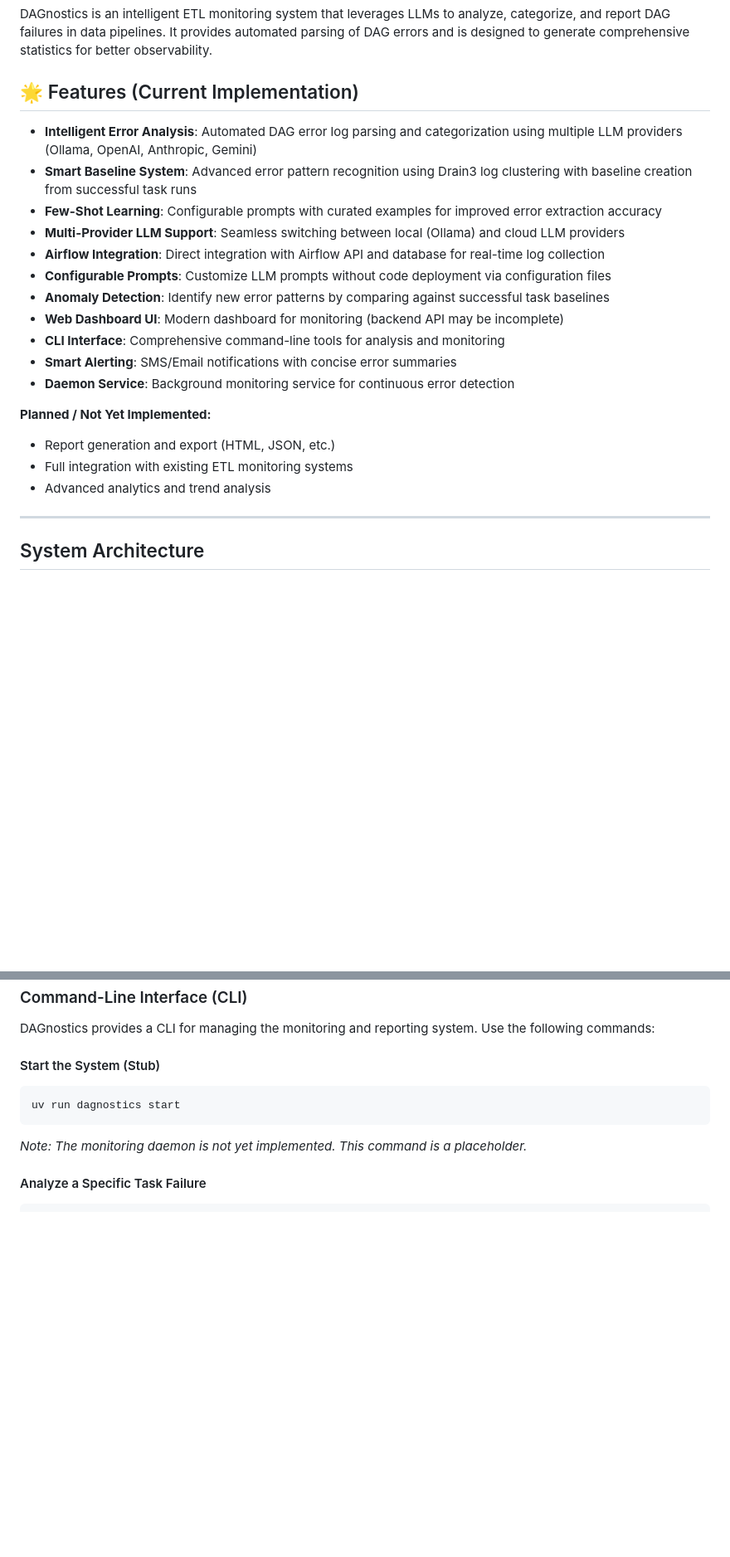
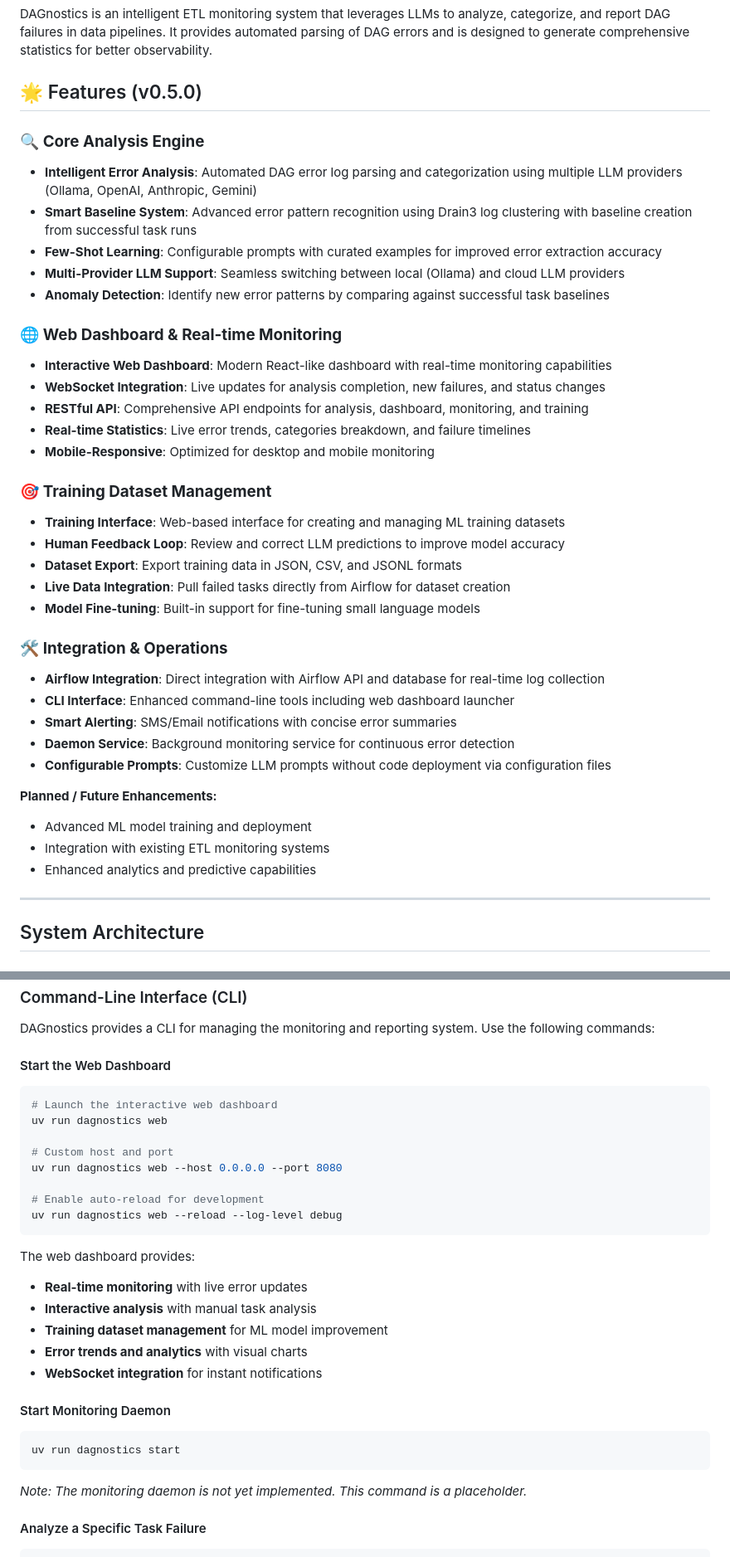
Before and after one commit to pesnik/dagnostics, a Markdown page: README.md, 2 parts joined by grey strips. Shown: that part at 83% size. Rendered like a GitHub page; blank space fills up the shorter version.

````diff
--- a/README.md
+++ b/README.md
@@ -2,25 +2,41 @@
 
 DAGnostics is an intelligent ETL monitoring system that leverages LLMs to analyze, categorize, and report DAG failures in data pipelines. It provides automated parsing of DAG errors and is designed to generate comprehensive statistics for better observability.
 
-## 🌟 Features (Current Implementation)
+## 🌟 Features (v0.5.0)
 
+### 🔍 **Core Analysis Engine**
 - **Intelligent Error Analysis**: Automated DAG error log parsing and categorization using multiple LLM providers (Ollama, OpenAI, Anthropic, Gemini)
 - **Smart Baseline System**: Advanced error pattern recognition using Drain3 log clustering with baseline creation from successful task runs
 - **Few-Shot Learning**: Configurable prompts with curated examples for improved error extraction accuracy
 - **Multi-Provider LLM Support**: Seamless switching between local (Ollama) and cloud LLM providers
+- **Anomaly Detection**: Identify new error patterns by comparing against successful task baselines
+
+### 🌐 **Web Dashboard & Real-time Monitoring**
+- **Interactive Web Dashboard**: Modern React-like dashboard with real-time monitoring capabilities
+- **WebSocket Integration**: Live updates for analysis completion, new failures, and status changes
+- **RESTful API**: Comprehensive API endpoints for analysis, dashboard, monitoring, and training
+- **Real-time Statistics**: Live error trends, categories breakdown, and failure timelines
+- **Mobile-Responsive**: Optimized for desktop and mobile monitoring
+
+### 🎯 **Training Dataset Management**
+- **Training Interface**: Web-based interface for creating and managing ML training datasets
+- **Human Feedback Loop**: Review and correct LLM predictions to improve model accuracy
+- **Dataset Export**: Export training data in JSON, CSV, and JSONL formats
+- **Live Data Integration**: Pull failed tasks directly from Airflow for dataset creation
+- **Model Fine-tuning**: Built-in support for fine-tuning small language models
+
+### 🛠 **Integration & Operations**
 - **Airflow Integration**: Direct integration with Airflow API and database for real-time log collection
-- **Configurable Prompts**: Customize LLM prompts without code deployment via configuration files
-- **Anomaly Detection**: Identify new error patterns by comparing against successful task baselines
-- **Web Dashboard UI**: Modern dashboard for monitoring (backend API may be incomplete)
-- **CLI Interface**: Comprehensive command-line tools for analysis and monitoring
+- **CLI Interface**: Enhanced command-line tools including web dashboard launcher
 - **Smart Alerting**: SMS/Email notifications with concise error summaries
 - **Daemon Service**: Background monitoring service for continuous error detection
+- **Configurable Prompts**: Customize LLM prompts without code deployment via configuration files
 
-**Planned / Not Yet Implemented:**
+**Planned / Future Enhancements:**
 
-- Report generation and export (HTML, JSON, etc.)
-- Full integration with existing ETL monitoring systems
-- Advanced analytics and trend analysis
+- Advanced ML model training and deployment
+- Integration with existing ETL monitoring systems
+- Enhanced analytics and predictive capabilities
 
 ---
 
@@ -335,7 +353,27 @@ These examples help LLMs provide more accurate error categorization and confiden
 
 DAGnostics provides a CLI for managing the monitoring and reporting system. Use the following commands:
 
-#### Start the System (Stub)
+#### Start the Web Dashboard
+
+```bash
+# Launch the interactive web dashboard
+uv run dagnostics web
+
+# Custom host and port
+uv run dagnostics web --host 0.0.0.0 --port 8080
+
+# Enable auto-reload for development
+uv run dagnostics web --reload --log-level debug
+```
+
+The web dashboard provides:
+- **Real-time monitoring** with live error updates
+- **Interactive analysis** with manual task analysis
+- **Training dataset management** for ML model improvement
+- **Error trends and analytics** with visual charts
+- **WebSocket integration** for instant notifications
+
+#### Start Monitoring Daemon
 
 ```bash
 uv run dagnostics start
````
Also changed, not shown: other parts of README.md (+66 -3 lines).
